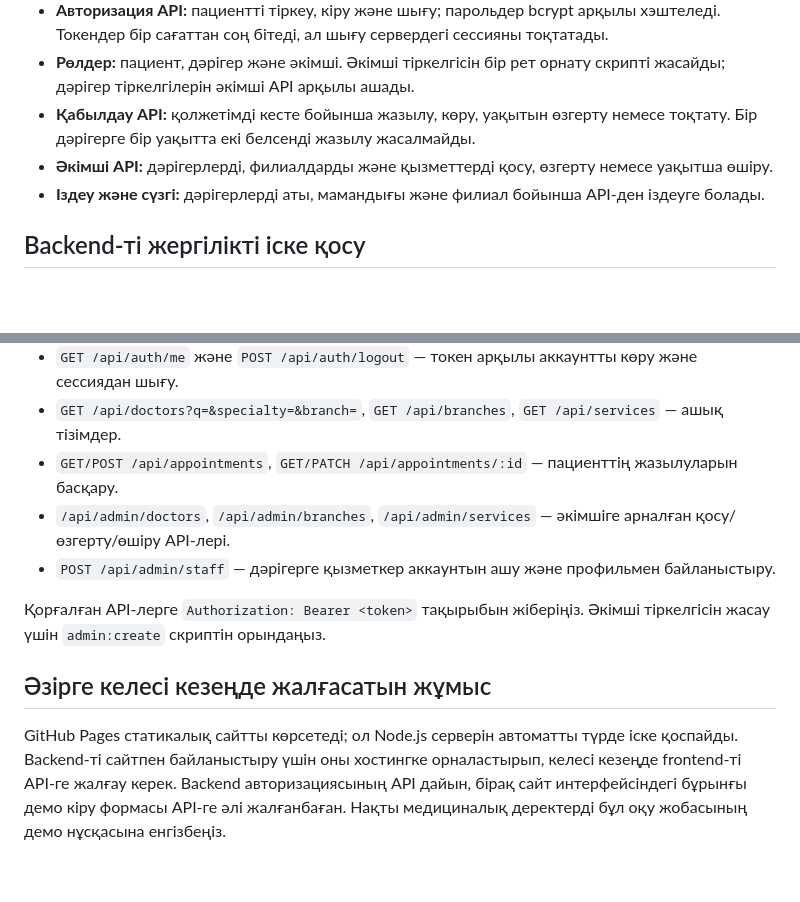
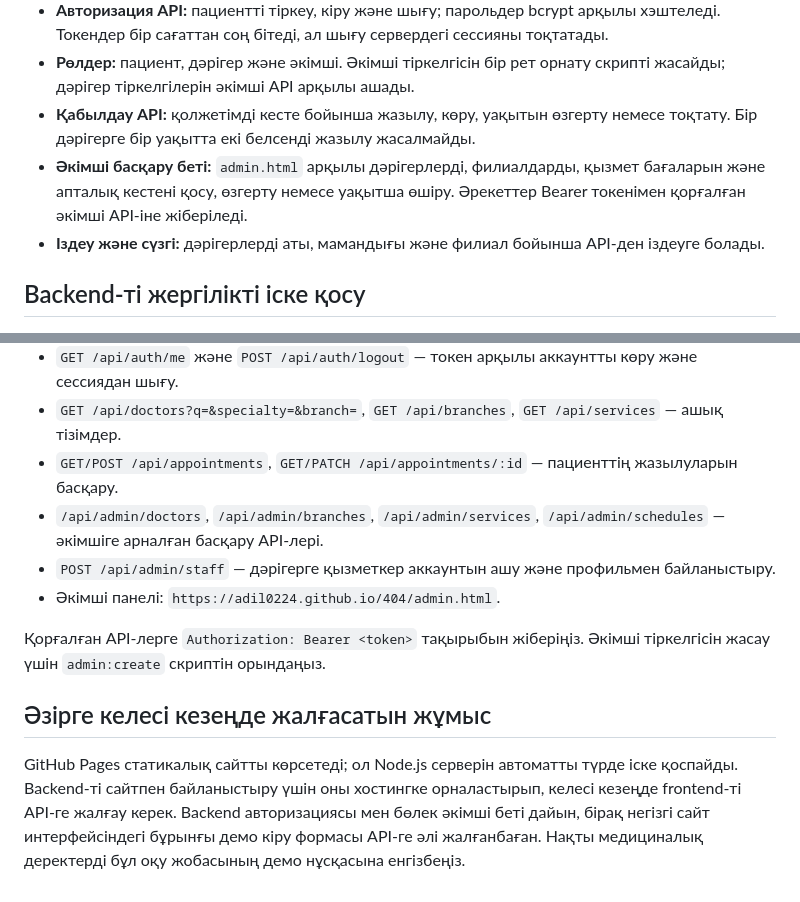
Before and after one commit to Adil0224/404, a Markdown page: README.md, 2 parts joined by grey strips. Rendered like a GitHub page; blank space fills up the shorter version.

Commit message:
Document the admin dashboard and schedules

```diff
--- a/README.md
+++ b/README.md
@@ -11,7 +11,7 @@
 - **Авторизация API:** пациентті тіркеу, кіру және шығу; парольдер bcrypt арқылы хэштеледі. Токендер бір сағаттан соң бітеді, ал шығу сервердегі сессияны тоқтатады.
 - **Рөлдер:** пациент, дәрігер және әкімші. Әкімші тіркелгісін бір рет орнату скрипті жасайды; дәрігер тіркелгілерін әкімші API арқылы ашады.
 - **Қабылдау API:** қолжетімді кесте бойынша жазылу, көру, уақытын өзгерту немесе тоқтату. Бір дәрігерге бір уақытта екі белсенді жазылу жасалмайды.
-- **Әкімші API:** дәрігерлерді, филиалдарды және қызметтерді қосу, өзгерту немесе уақытша өшіру.
+- **Әкімші басқару беті:** `admin.html` арқылы дәрігерлерді, филиалдарды, қызмет бағаларын және апталық кестені қосу, өзгерту немесе уақытша өшіру. Әрекеттер Bearer токенімен қорғалған әкімші API-іне жіберіледі.
 - **Іздеу және сүзгі:** дәрігерлерді аты, мамандығы және филиал бойынша API-ден іздеуге болады.
 
 ## Backend-ті жергілікті іске қосу
@@ -45,11 +45,12 @@ Windows PowerShell-де `psql "$DATABASE_URL"` командасы `.env` фай
 - `GET /api/auth/me` және `POST /api/auth/logout` — токен арқылы аккаунтты көру және сессиядан шығу.
 - `GET /api/doctors?q=&specialty=&branch=`, `GET /api/branches`, `GET /api/services` — ашық тізімдер.
 - `GET/POST /api/appointments`, `GET/PATCH /api/appointments/:id` — пациенттің жазылуларын басқару.
-- `/api/admin/doctors`, `/api/admin/branches`, `/api/admin/services` — әкімшіге арналған қосу/өзгерту/өшіру API-лері.
+- `/api/admin/doctors`, `/api/admin/branches`, `/api/admin/services`, `/api/admin/schedules` — әкімшіге арналған басқару API-лері.
 - `POST /api/admin/staff` — дәрігерге қызметкер аккаунтын ашу және профильмен байланыстыру.
+- Әкімші панелі: `https://adil0224.github.io/404/admin.html`.
 
 Қорғалған API-лерге `Authorization: Bearer <token>` тақырыбын жіберіңіз. Әкімші тіркелгісін жасау үшін `admin:create` скриптін орындаңыз.
 
 ## Әзірге келесі кезеңде жалғасатын жұмыс
 
-GitHub Pages статикалық сайтты көрсетеді; ол Node.js серверін автоматты түрде іске қоспайды. Backend-ті сайтпен байланыстыру үшін оны хостингке орналастырып, келесі кезеңде frontend-ті API-ге жалғау керек. Backend авторизациясының API дайын, бірақ сайт интерфейсіндегі бұрынғы демо кіру формасы API-ге әлі жалғанбаған. Нақты медициналық деректерді бұл оқу жобасының демо нұсқасына енгізбеңіз.
+GitHub Pages статикалық сайтты көрсетеді; ол Node.js серверін автоматты түрде іске қоспайды. Backend-ті сайтпен байланыстыру үшін оны хостингке орналастырып, келесі кезеңде frontend-ті API-ге жалғау керек. Backend авторизациясы мен бөлек әкімші беті дайын, бірақ негізгі сайт интерфейсіндегі бұрынғы демо кіру формасы API-ге әлі жалғанбаған. Нақты медициналық деректерді бұл оқу жобасының демо нұсқасына енгізбеңіз.
```
